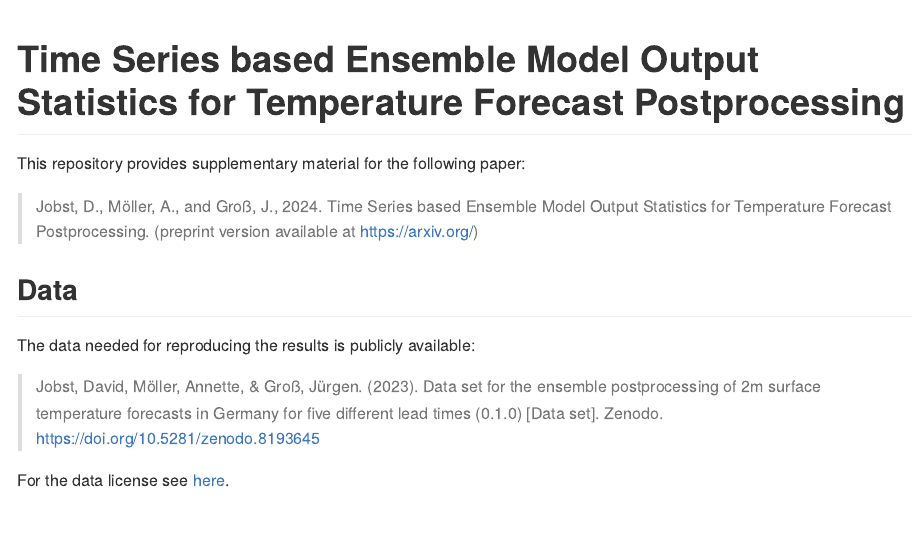
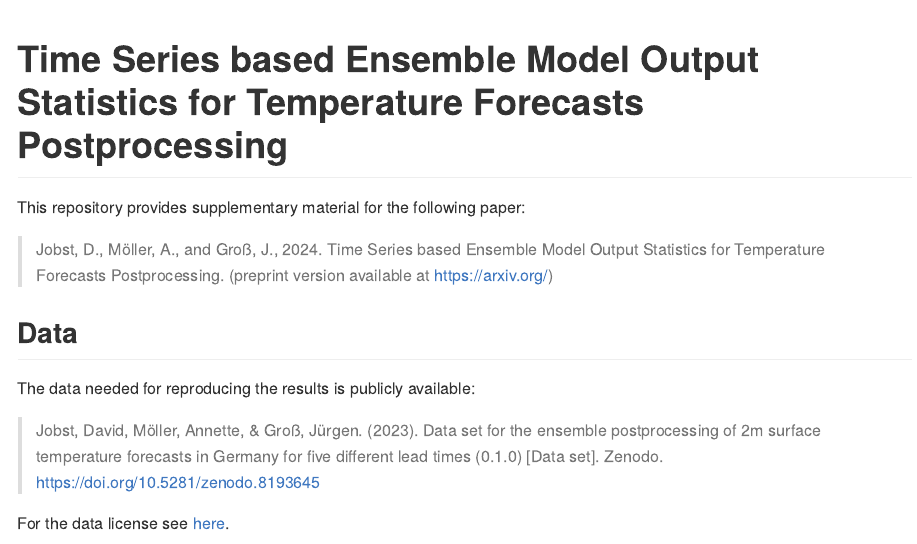
Before and after one commit to jobstdavid/paper_tsEMOS, an R Markdown document (README.Rmd): the page in a window 1100 px wide, from its top. The pictures show the output file README.md that the author committed with the source, drawn offline in the style of GitHub.

Commit message:
Update README.md

````diff
--- a/README.Rmd
+++ b/README.Rmd
@@ -11,11 +11,11 @@ knitr::opts_chunk$set(
 )
 ```
 
-# Time Series based Ensemble Model Output Statistics for Temperature Forecast Postprocessing
+# Time Series based Ensemble Model Output Statistics for Temperature Forecasts Postprocessing
 
 This repository provides supplementary material for the following paper:
 
-> Jobst, D., Möller, A., and Groß, J., 2024. Time Series based Ensemble Model Output Statistics for Temperature Forecast Postprocessing. (preprint version available at https://arxiv.org/)
+> Jobst, D., Möller, A., and Groß, J., 2024. Time Series based Ensemble Model Output Statistics for Temperature Forecasts Postprocessing. (preprint version available at https://arxiv.org/)
 
 ## Data
 
````
Also changed, not shown: README.md.
